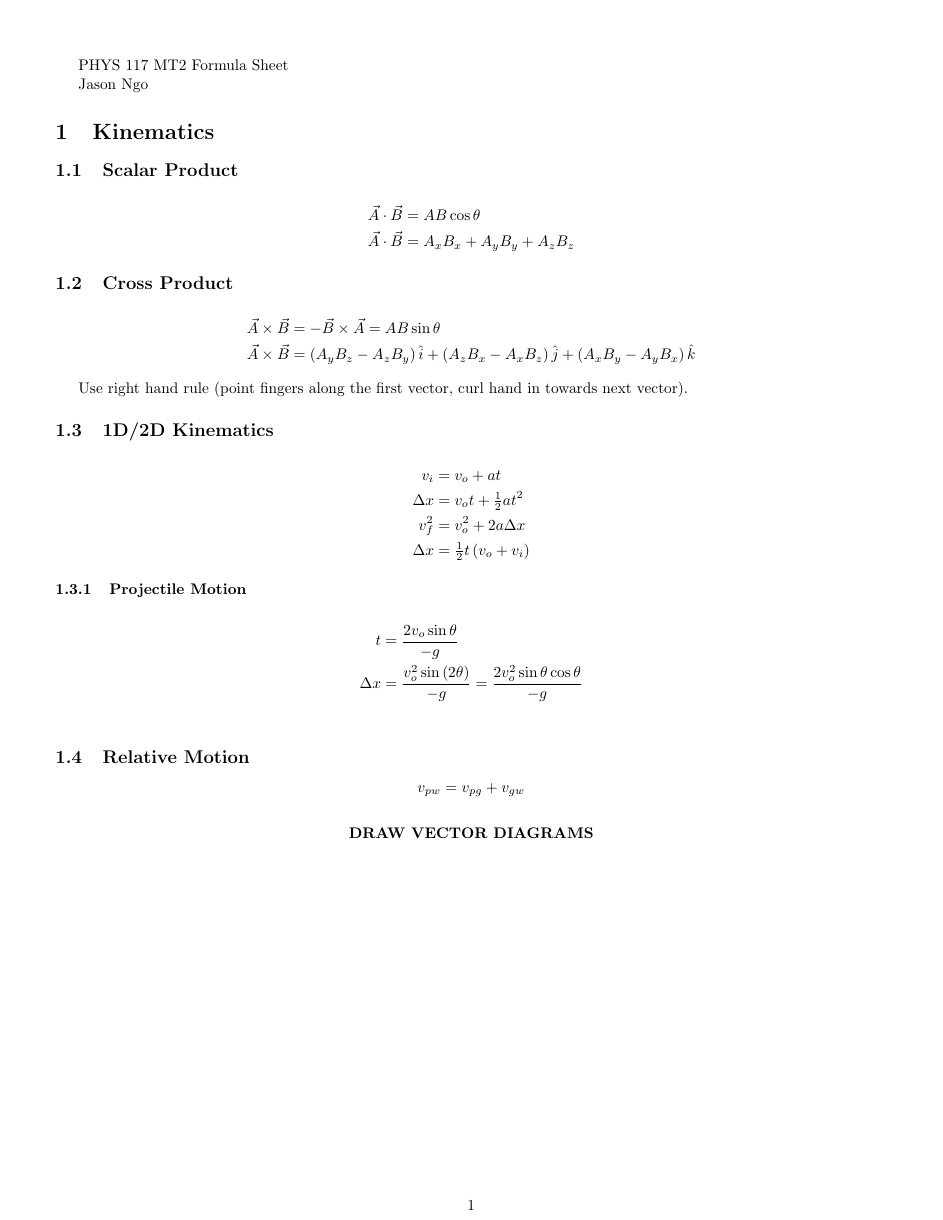
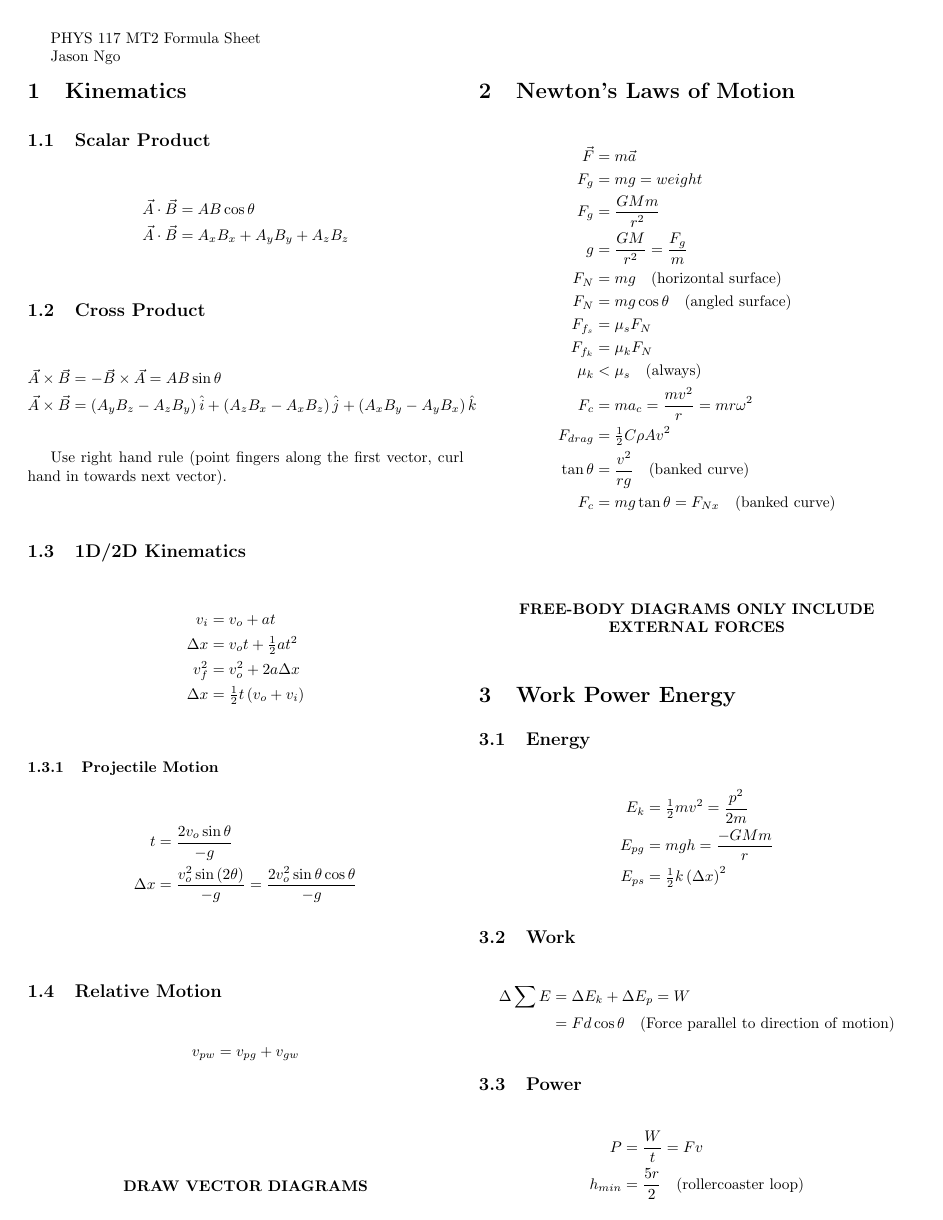
Before and after one commit to Green-Avocado/formula-sheets, a LaTeX document (PHYS/PHYS-117/midterm2/midterm2.tex): page 1 of 3 before the commit and page 1 of 2 after it. The pictures show the PDF file PHYS/PHYS-117/midterm2/midterm2.pdf that the author committed with the source.

Commit message:
feat: added multicol

```diff
--- a/PHYS/PHYS-117/midterm2/midterm2.tex
+++ b/PHYS/PHYS-117/midterm2/midterm2.tex
@@ -1,13 +1,15 @@
 \documentclass[letterpaper]{article}
 
-\usepackage[margin=0.5in]{geometry}
+\usepackage[margin=0.25in]{geometry}
 \usepackage{amsmath}
+\usepackage{multicol}
 
 \begin{document}
 PHYS 117 MT2 Formula Sheet
 
 Jason Ngo
 
+\begin{multicols}{2}
 \section{Kinematics}
 \subsection{Scalar Product}
 \begin{align*}
@@ -46,7 +48,9 @@ Use right hand rule (point fingers along the first vector, curl hand in towards
 \end{equation*}
 
 \bigskip
-\centerline{\textbf{DRAW VECTOR DIAGRAMS}}
+\begin{center}
+    \textbf{DRAW VECTOR DIAGRAMS}
+\end{center}
 
 \section{Newton's Laws of Motion}
 \begin{align*}
```
Also changed, not shown: PHYS/PHYS-117/midterm2/midterm2.pdf, PHYS/PHYS-117/midterm2/midterm2.tex (5 more changed lines).
